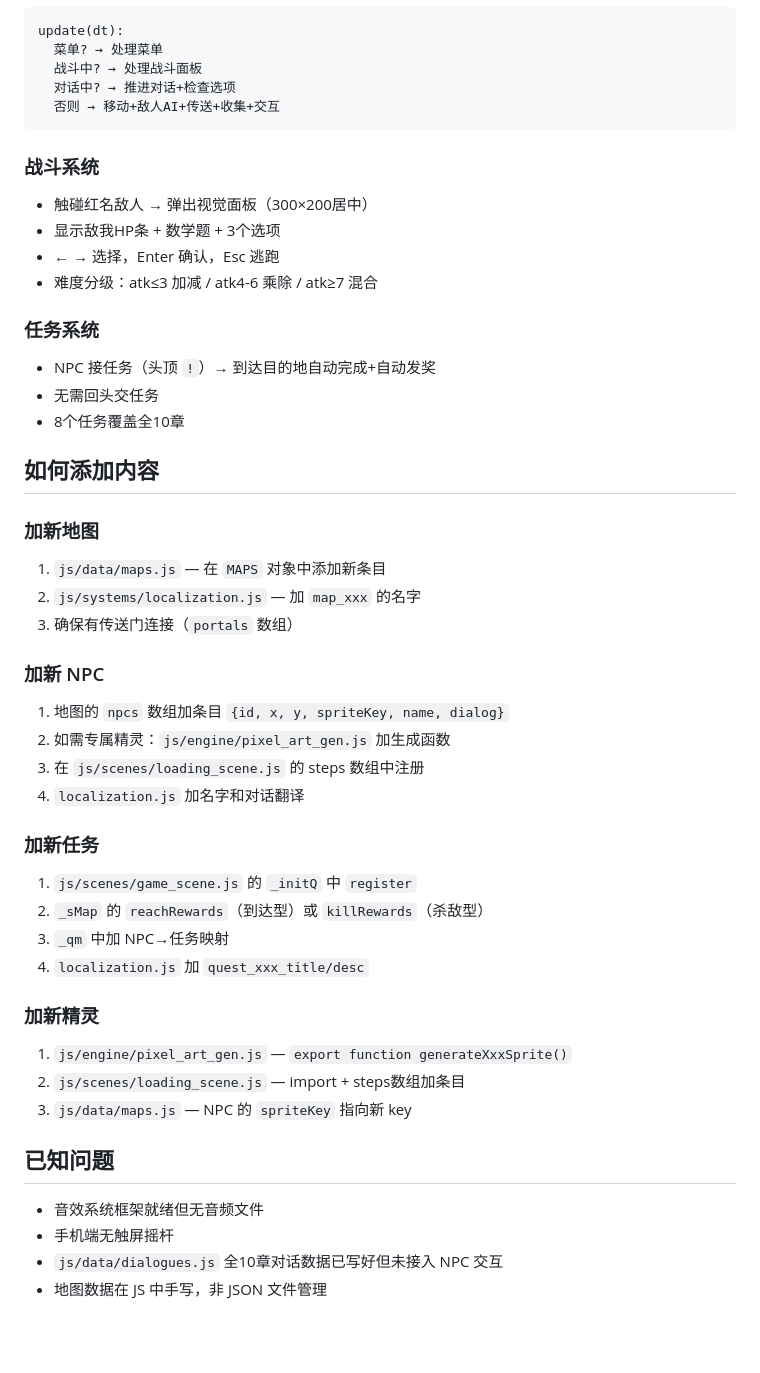
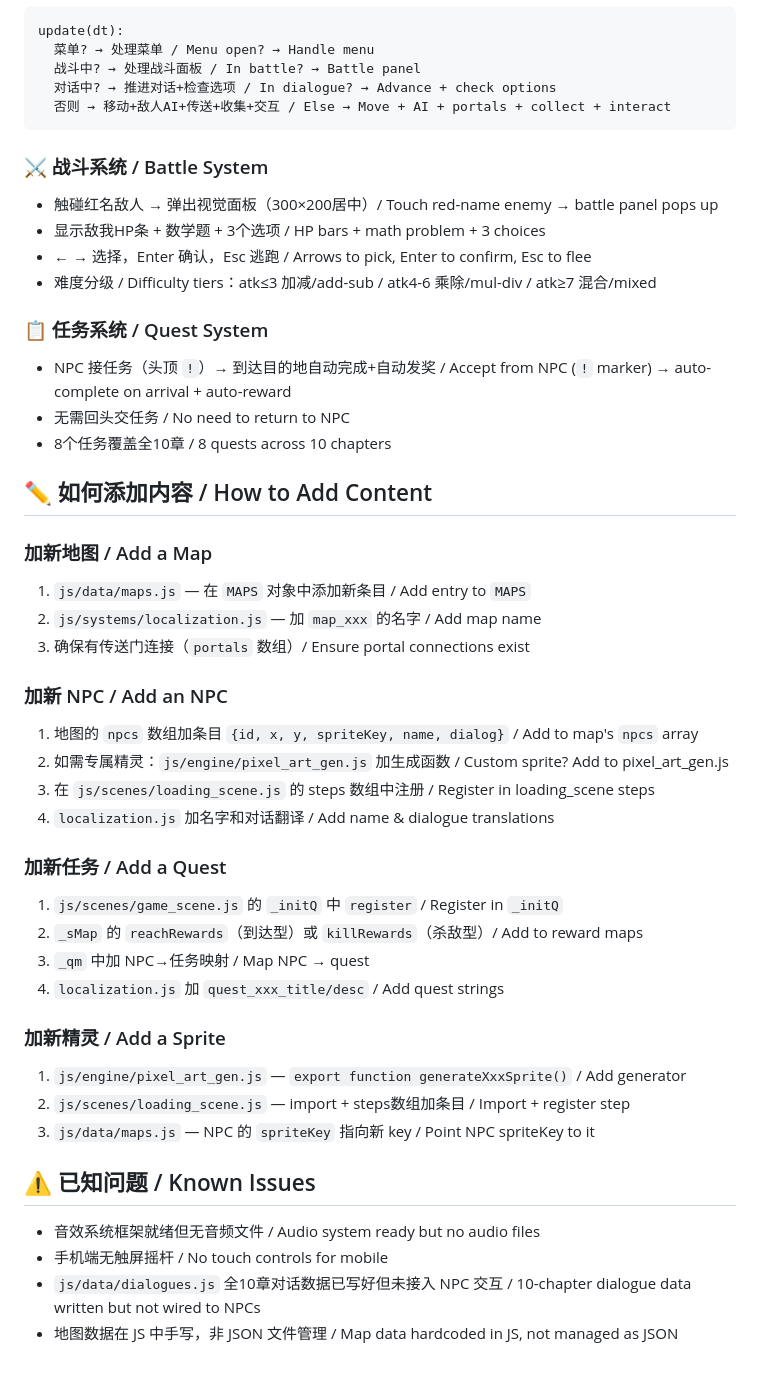
Before and after one commit to cao2525628257-arch/liubang-life-rpg, a Markdown page: README.md, the part around one of its changes. Drawn GitHub-style; blank space fills up the shorter version.

Commit message:
docs: README 中英双语版 / bilingual CN-EN

````diff
--- a/README.md
+++ b/README.md
@@ -84,49 +86,49 @@ TitleScene → LoadingScene → GameScene
 ```
 update(dt):
-  菜单? → 处理菜单
-  战斗中? → 处理战斗面板
-  对话中? → 推进对话+检查选项
-  否则 → 移动+敌人AI+传送+收集+交互
+  菜单? → 处理菜单 / Menu open? → Handle menu
+  战斗中? → 处理战斗面板 / In battle? → Battle panel
+  对话中? → 推进对话+检查选项 / In dialogue? → Advance + check options
+  否则 → 移动+敌人AI+传送+收集+交互 / Else → Move + AI + portals + collect + interact
 ```
 
-### 战斗系统
-- 触碰红名敌人 → 弹出视觉面板（300×200居中）
-- 显示敌我HP条 + 数学题 + 3个选项
-- ← → 选择，Enter 确认，Esc 逃跑
-- 难度分级：atk≤3 加减 / atk4-6 乘除 / atk≥7 混合
+### ⚔️ 战斗系统 / Battle System
+- 触碰红名敌人 → 弹出视觉面板（300×200居中）/ Touch red-name enemy → battle panel pops up
+- 显示敌我HP条 + 数学题 + 3个选项 / HP bars + math problem + 3 choices
+- ← → 选择，Enter 确认，Esc 逃跑 / Arrows to pick, Enter to confirm, Esc to flee
+- 难度分级 / Difficulty tiers：atk≤3 加减/add-sub / atk4-6 乘除/mul-div / atk≥7 混合/mixed
 
-### 任务系统
-- NPC 接任务（头顶 `!`）→ 到达目的地自动完成+自动发奖
-- 无需回头交任务
-- 8个任务覆盖全10章
+### 📋 任务系统 / Quest System
+- NPC 接任务（头顶 `!`）→ 到达目的地自动完成+自动发奖 / Accept from NPC (`!` marker) → auto-complete on arrival + auto-reward
+- 无需回头交任务 / No need to return to NPC
+- 8个任务覆盖全10章 / 8 quests across 10 chapters
 
-## 如何添加内容
+## ✏️ 如何添加内容 / How to Add Content
 
-### 加新地图
-1. `js/data/maps.js` — 在 `MAPS` 对象中添加新条目
-2. `js/systems/localization.js` — 加 `map_xxx` 的名字
-3. 确保有传送门连接（`portals` 数组）
+### 加新地图 / Add a Map
+1. `js/data/maps.js` — 在 `MAPS` 对象中添加新条目 / Add entry to `MAPS`
+2. `js/systems/localization.js` — 加 `map_xxx` 的名字 / Add map name
+3. 确保有传送门连接（`portals` 数组）/ Ensure portal connections exist
 
-### 加新 NPC
-1. 地图的 `npcs` 数组加条目 `{id, x, y, spriteKey, name, dialog}`
-2. 如需专属精灵：`js/engine/pixel_art_gen.js` 加生成函数
-3. 在 `js/scenes/loading_scene.js` 的 steps 数组中注册
-4. `localization.js` 加名字和对话翻译
+### 加新 NPC / Add an NPC
+1. 地图的 `npcs` 数组加条目 `{id, x, y, spriteKey, name, dialog}` / Add to map's `npcs` array
+2. 如需专属精灵：`js/engine/pixel_art_gen.js` 加生成函数 / Custom sprite? Add to pixel_art_gen.js
+3. 在 `js/scenes/loading_scene.js` 的 steps 数组中注册 / Register in loading_scene steps
+4. `localization.js` 加名字和对话翻译 / Add name & dialogue translations
 
-### 加新任务
-1. `js/scenes/game_scene.js` 的 `_initQ` 中 `register`
-2. `_sMap` 的 `reachRewards`（到达型）或 `killRewards`（杀敌型）
-3. `_qm` 中加 NPC→任务映射
-4. `localization.js` 加 `quest_xxx_title/desc`
+### 加新任务 / Add a Quest
+1. `js/scenes/game_scene.js` 的 `_initQ` 中 `register` / Register in `_initQ`
+2. `_sMap` 的 `reachRewards`（到达型）或 `killRewards`（杀敌型）/ Add to reward maps
+3. `_qm` 中加 NPC→任务映射 / Map NPC → quest
+4. `localization.js` 加 `quest_xxx_title/desc` / Add quest strings
 
-### 加新精灵
-1. `js/engine/pixel_art_gen.js` — `export function generateXxxSprite()`
-2. `js/scenes/loading_scene.js` — import + steps数组加条目
-3. `js/data/maps.js` — NPC 的 `spriteKey` 指向新 key
+### 加新精灵 / Add a Sprite
+1. `js/engine/pixel_art_gen.js` — `export function generateXxxSprite()` / Add generator
+2. `js/scenes/loading_scene.js` — import + steps数组加条目 / Import + register step
+3. `js/data/maps.js` — NPC 的 `spriteKey` 指向新 key / Point NPC spriteKey to it
 
-## 已知问题
+## ⚠️ 已知问题 / Known Issues
 
-- 音效系统框架就绪但无音频文件
-- 手机端无触屏摇杆
-- `js/data/dialogues.js` 全10章对话数据已写好但未接入 NPC 交互
-- 地图数据在 JS 中手写，非 JSON 文件管理
+- 音效系统框架就绪但无音频文件 / Audio system ready but no audio files
+- 手机端无触屏摇杆 / No touch controls for mobile
+- `js/data/dialogues.js` 全10章对话数据已写好但未接入 NPC 交互 / 10-chapter dialogue data written but not wired to NPCs
+- 地图数据在 JS 中手写，非 JSON 文件管理 / Map data hardcoded in JS, not managed as JSON
````
Also changed, not shown: other parts of README.md (+52 -50 lines).
